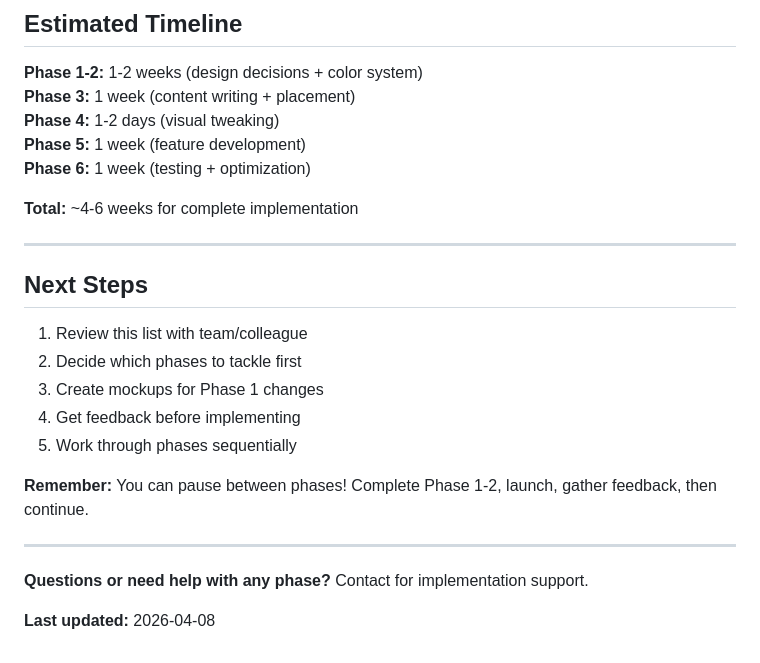
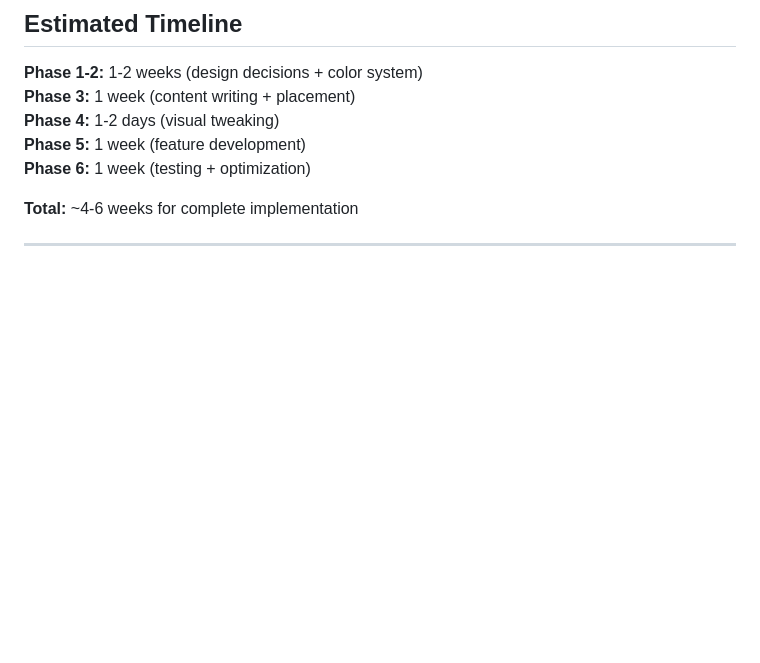
Before and after one commit to liisandresen/eff_map, a Markdown page: README.md, the part around the change. GitHub-like rendering; blank space fills up the shorter version.

```diff
--- a/README.md
+++ b/README.md
@@ -272,19 +272,3 @@ Phase 6 (Performance)
 **Total:** ~4-6 weeks for complete implementation
 
 ---
-
-## **Next Steps**
-
-1. Review this list with team/colleague
-2. Decide which phases to tackle first
-3. Create mockups for Phase 1 changes
-4. Get feedback before implementing
-5. Work through phases sequentially
-
-**Remember:** You can pause between phases! Complete Phase 1-2, launch, gather feedback, then continue.
-
----
-
-**Questions or need help with any phase?** Contact for implementation support.
-
-**Last updated:** 2026-04-08
```
